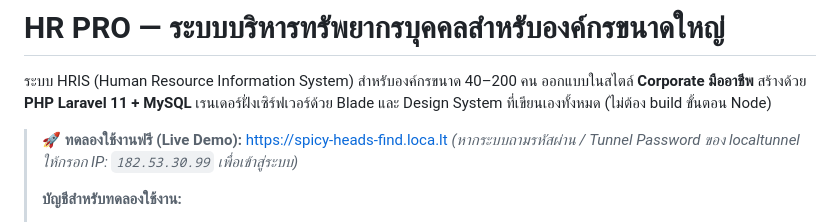
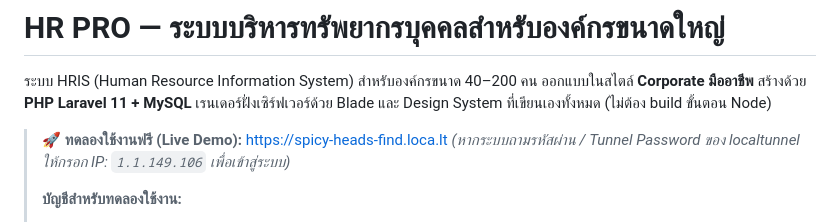
Before and after one commit to Sanhaphoj/hr-pro, a Markdown page: README.md, the part around the change. Drawn GitHub-style.

Commit message:
docs: update tunnel password IP in README

```diff
--- a/README.md
+++ b/README.md
@@ -5,7 +5,7 @@
 และ Design System ที่เขียนเองทั้งหมด (ไม่ต้อง build ขั้นตอน Node)
 
 > 🚀 **ทดลองใช้งานฟรี (Live Demo):** [https://spicy-heads-find.loca.lt](https://spicy-heads-find.loca.lt)
-> *(หากระบบถามรหัสผ่าน / Tunnel Password ของ localtunnel ให้กรอก IP: `182.53.30.99` เพื่อเข้าสู่ระบบ)*
+> *(หากระบบถามรหัสผ่าน / Tunnel Password ของ localtunnel ให้กรอก IP: `1.1.149.106` เพื่อเข้าสู่ระบบ)*
 >
 > **บัญชีสำหรับทดลองใช้งาน:**
 > - ผู้ดูแลระบบ (Super Admin): `admin@hrpro.local` / `password`
```
